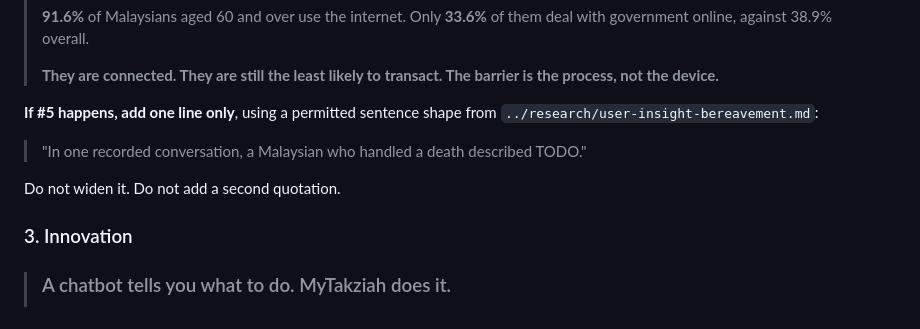
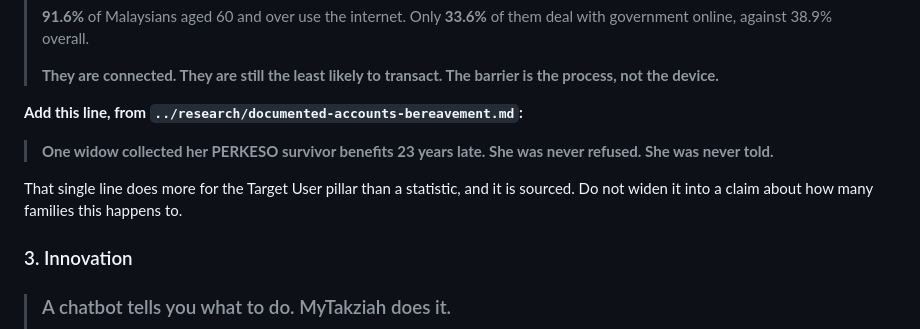
Before and after one commit to TolongLabs/MyTakziah, a Markdown page: docs/submission/canvas-copy.md, the part around the change. Drawn GitHub-style.

```diff
--- a/docs/submission/canvas-copy.md
+++ b/docs/submission/canvas-copy.md
@@ -87,12 +87,13 @@ vote.** Every word below is load-bearing; cut rather than add.
 > **They are connected. They are still the least likely to transact. The barrier is the process,
 > not the device.**
 
-**If #5 happens, add one line only**, using a permitted sentence shape from
-`../research/user-insight-bereavement.md`:
+**Add this line, from `../research/documented-accounts-bereavement.md`:**
 
-> "In one recorded conversation, a Malaysian who handled a death described TODO."
+> **One widow collected her PERKESO survivor benefits 23 years late. She was never refused. She
+> was never told.**
 
-Do not widen it. Do not add a second quotation.
+That single line does more for the Target User pillar than a statistic, and it is sourced. Do not
+widen it into a claim about how many families this happens to.
 
 ### 3. Innovation
 
```
Also changed, not shown: docs/research/documented-accounts-bereavement.md (added, +201 -0 lines), docs/submission/idea-submission-draft.md (+29 -5 lines).
